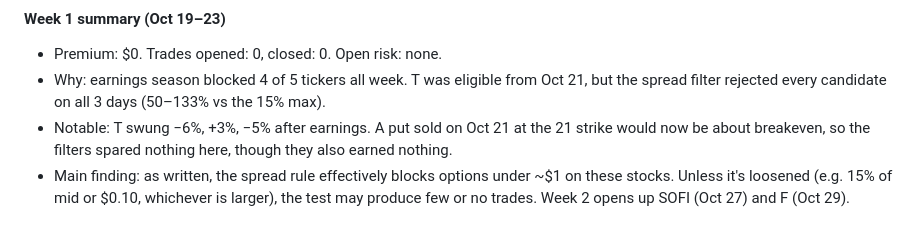
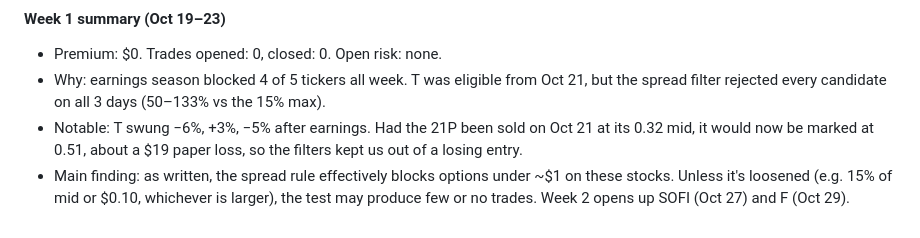
Before and after one commit to usernamedddddd/Claude-, a Markdown page: options-wheel/watch/journal.md, the part around the change. GitHub-like rendering.

Commit message:
Wheel watch: correct week 1 note on the T 21P
Co-Authored-By: Claude Opus 5.5 <noreply@anthropic.com>
Claude-Session: https://claude.ai/code/session_01B4JzvBZPZ7acZs3GW2xTg4

```diff
--- a/options-wheel/watch/journal.md
+++ b/options-wheel/watch/journal.md
@@ -105,8 +105,8 @@ Open positions: none · Realized premium: $0 · Collateral needed: $0
 - Premium: $0. Trades opened: 0, closed: 0. Open risk: none.
 - Why: earnings season blocked 4 of 5 tickers all week. T was eligible from Oct 21, but the
   spread filter rejected every candidate on all 3 days (50–133% vs the 15% max).
-- Notable: T swung −6%, +3%, −5% after earnings. A put sold on Oct 21 at the 21 strike would
-  now be about breakeven, so the filters spared nothing here, though they also earned nothing.
+- Notable: T swung −6%, +3%, −5% after earnings. Had the 21P been sold on Oct 21 at its 0.32 mid,
+  it would now be marked at 0.51, about a $19 paper loss, so the filters kept us out of a losing entry.
 - Main finding: as written, the spread rule effectively blocks options under ~$1 on these
   stocks. Unless it's loosened (e.g. 15% of mid or $0.10, whichever is larger), the test may
   produce few or no trades. Week 2 opens up SOFI (Oct 27) and F (Oct 29).
```
